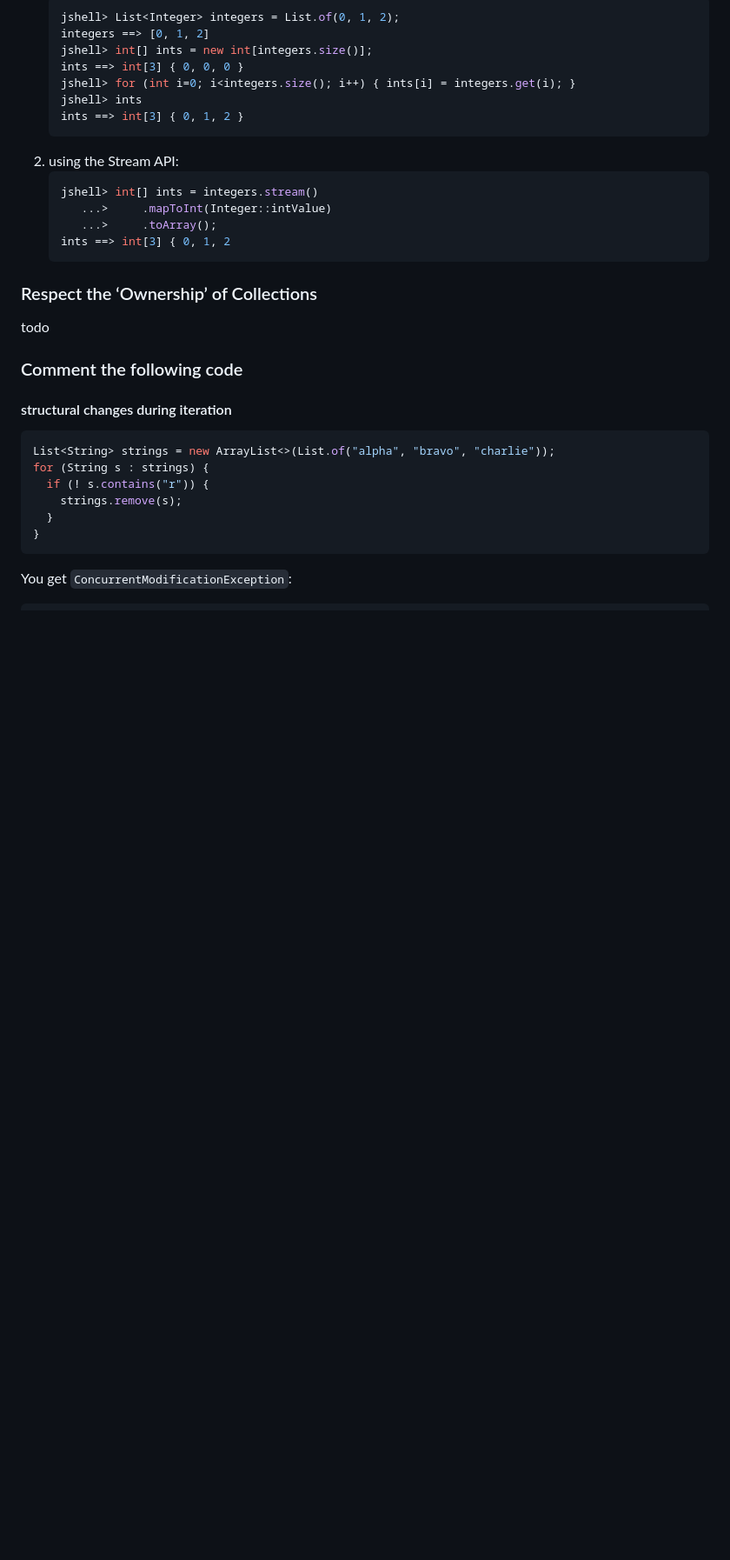
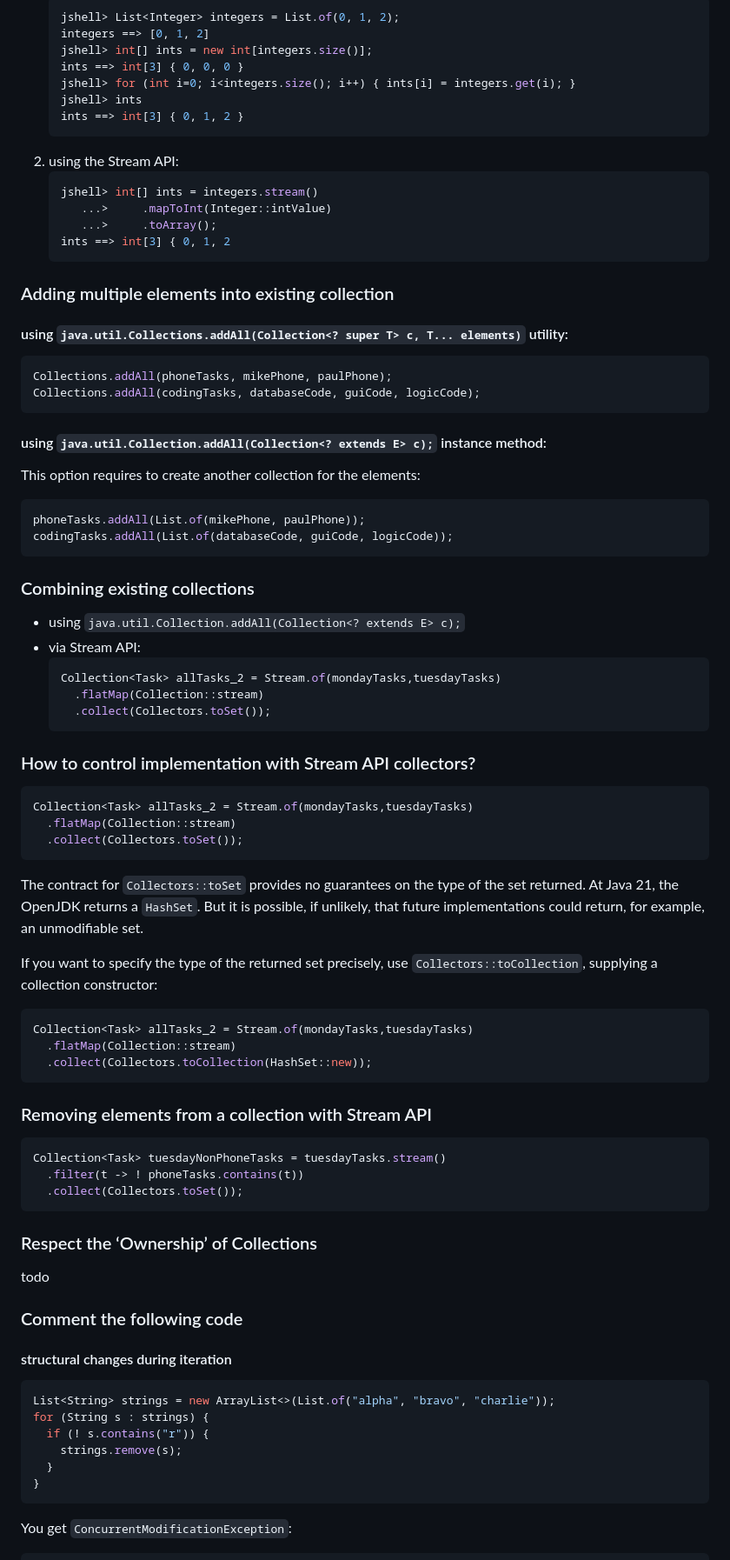
Before and after one commit to AlexandrSokolov/java_language, a Markdown page: collections/faq.collections.md, the part around one of its changes. Shown at 87% size. Drawn GitHub-style; blank space fills up the shorter version.

Commit message:
FAQs on collections updated

````diff
--- a/collections/faq.collections.md
+++ b/collections/faq.collections.md
@@ -759,7 +775,58 @@ Solutions:
     ints ==> int[3] { 0, 1, 2
     ```
 
-###
+### Adding multiple elements into existing collection
+
+#### using `java.util.Collections.addAll(Collection<? super T> c, T... elements)` utility:
+
+```java
+Collections.addAll(phoneTasks, mikePhone, paulPhone);
+Collections.addAll(codingTasks, databaseCode, guiCode, logicCode);
+```
+
+#### using `java.util.Collection.addAll(Collection<? extends E> c);` instance method:
+
+This option requires to create another collection for the elements:
+```java
+phoneTasks.addAll(List.of(mikePhone, paulPhone));
+codingTasks.addAll(List.of(databaseCode, guiCode, logicCode));
+```
+
+### Combining existing collections
+
+- using `java.util.Collection.addAll(Collection<? extends E> c);`
+- via Stream API:
+    ```java
+    Collection<Task> allTasks_2 = Stream.of(mondayTasks,tuesdayTasks)
+      .flatMap(Collection::stream)
+      .collect(Collectors.toSet());
+    ```
+
+### How to control implementation with Stream API collectors?
+```java
+Collection<Task> allTasks_2 = Stream.of(mondayTasks,tuesdayTasks)
+  .flatMap(Collection::stream)
+  .collect(Collectors.toSet());
+```
+The contract for `Collectors::toSet` provides no guarantees on the type of the set returned.
+At Java 21, the OpenJDK returns a `HashSet`.
+But it is possible, if unlikely, that future implementations could return, for example, an unmodifiable set.
+
+If you want to specify the type of the returned set precisely, use `Collectors::toCollection`,
+supplying a collection constructor:
+```java
+Collection<Task> allTasks_2 = Stream.of(mondayTasks,tuesdayTasks)
+  .flatMap(Collection::stream)
+  .collect(Collectors.toCollection(HashSet::new));
+```
+
+### Removing elements from a collection with Stream API
+
+```java
+Collection<Task> tuesdayNonPhoneTasks = tuesdayTasks.stream()
+  .filter(t -> ! phoneTasks.contains(t))
+  .collect(Collectors.toSet());
+```
 
 ### Respect the ‘Ownership’ of Collections
 
````
Also changed, not shown: other parts of collections/faq.collections.md (+22 -6 lines), docs/images/SequencedCollection_hierarchy.png (added).
